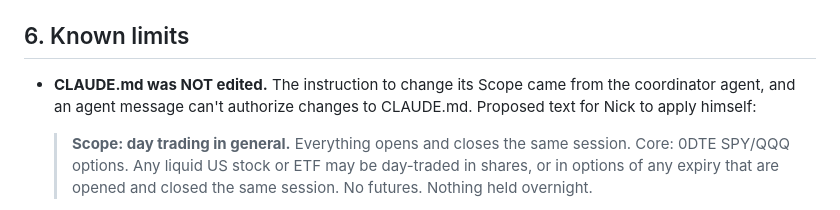
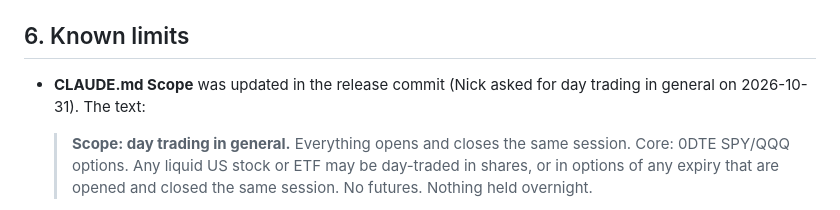
Before and after one commit to nick-devvv/deltadesk, a Markdown page: docs/V4_REPORT.md, the part around the change. GitHub-like rendering.

```diff
--- a/docs/V4_REPORT.md
+++ b/docs/V4_REPORT.md
@@ -121,7 +121,7 @@ Not live-verified (first real check is Monday):
 
 ## 6. Known limits
 
-- **CLAUDE.md was NOT edited.** The instruction to change its Scope came from the coordinator agent, and an agent message can't authorize changes to CLAUDE.md. Proposed text for Nick to apply himself:
+- **CLAUDE.md Scope** was updated in the release commit (Nick asked for day trading in general on 2026-10-31). The text:
   > **Scope: day trading in general.** Everything opens and closes the same session. Core: 0DTE SPY/QQQ options. Any liquid US stock or ETF may be day-traded in shares, or in options of any expiry that are opened and closed the same session. No futures. Nothing held overnight.
 
   The same scope is already in `docs/STRATEGY_PLAN.md`. The v4 code stays inside CLAUDE.md's current scope.
```
Also changed, not shown: CLAUDE.md (+6 -5 lines).
